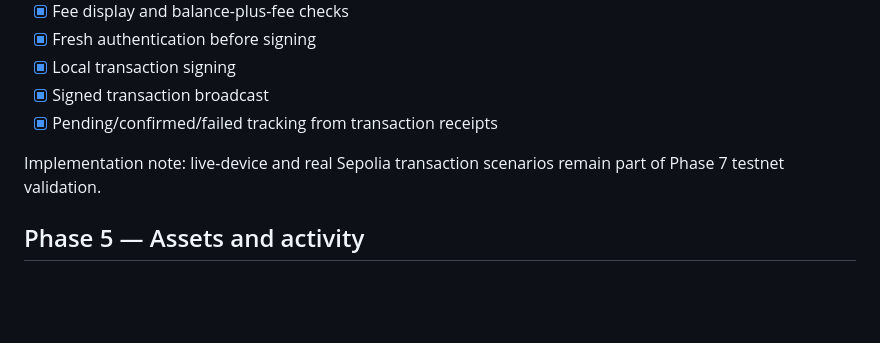
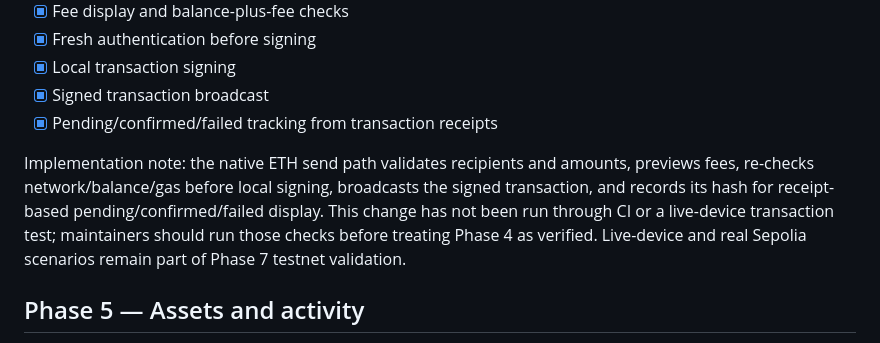
Before and after one commit to veerex758/Negosmint-, a Markdown page: docs/ROADMAP.md, the part around the change. GitHub-like rendering; blank space fills up the shorter version.

Commit message:
docs: preserve Phase 4 verification note in Phase 5 roadmap

```diff
--- a/docs/ROADMAP.md
+++ b/docs/ROADMAP.md
@@ -41,7 +41,7 @@
 - [x] Signed transaction broadcast
 - [x] Pending/confirmed/failed tracking from transaction receipts
 
-Implementation note: live-device and real Sepolia transaction scenarios remain part of Phase 7 testnet validation.
+Implementation note: the native ETH send path validates recipients and amounts, previews fees, re-checks network/balance/gas before local signing, broadcasts the signed transaction, and records its hash for receipt-based pending/confirmed/failed display. This change has not been run through CI or a live-device transaction test; maintainers should run those checks before treating Phase 4 as verified. Live-device and real Sepolia scenarios remain part of Phase 7 testnet validation.
 
 ## Phase 5 — Assets and activity
 - [x] ERC-20 registry for user-added Sepolia contract addresses
```
